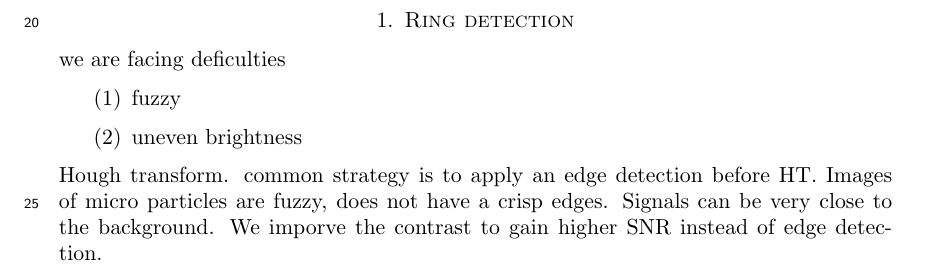
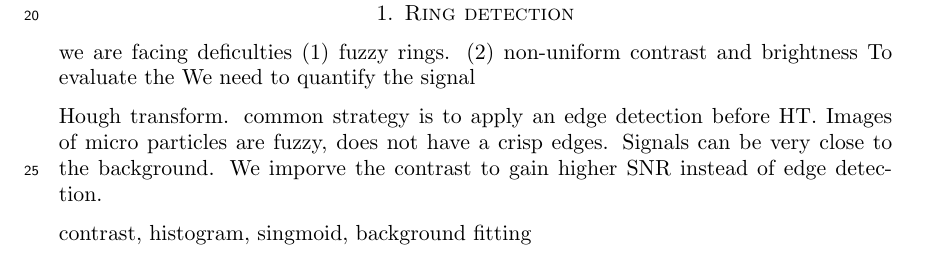
Before and after one commit to chuan137/upiv-paper, a LaTeX paper (paper.tex, which reads 2-algorithm.tex): part of page 3 of 4, cut so that both start at the same text. Compiled offline with pdfLaTeX.

Commit message:
algorithm

```diff
--- a/2-algorithm.tex
+++ b/2-algorithm.tex
@@ -1,10 +1,9 @@
 \section{Ring detection}
 
 we are facing deficulties
-\begin{enumerate}
-\item fuzzy
-\item uneven brightness
-\end{enumerate}
+(1) fuzzy rings.
+(2) non-uniform contrast and  brightness
+To evaluate the We need to quantify the signal
 
 Hough transform.
 common strategy is to apply an edge detection before HT.
@@ -18,0 +21 @@ We imporve the contrast to gain higher SNR instead of edge detection.
+contrast, histogram, singmoid, background fitting
```
Also changed, not shown: 2-algorithm.tex (11 more changed lines).
